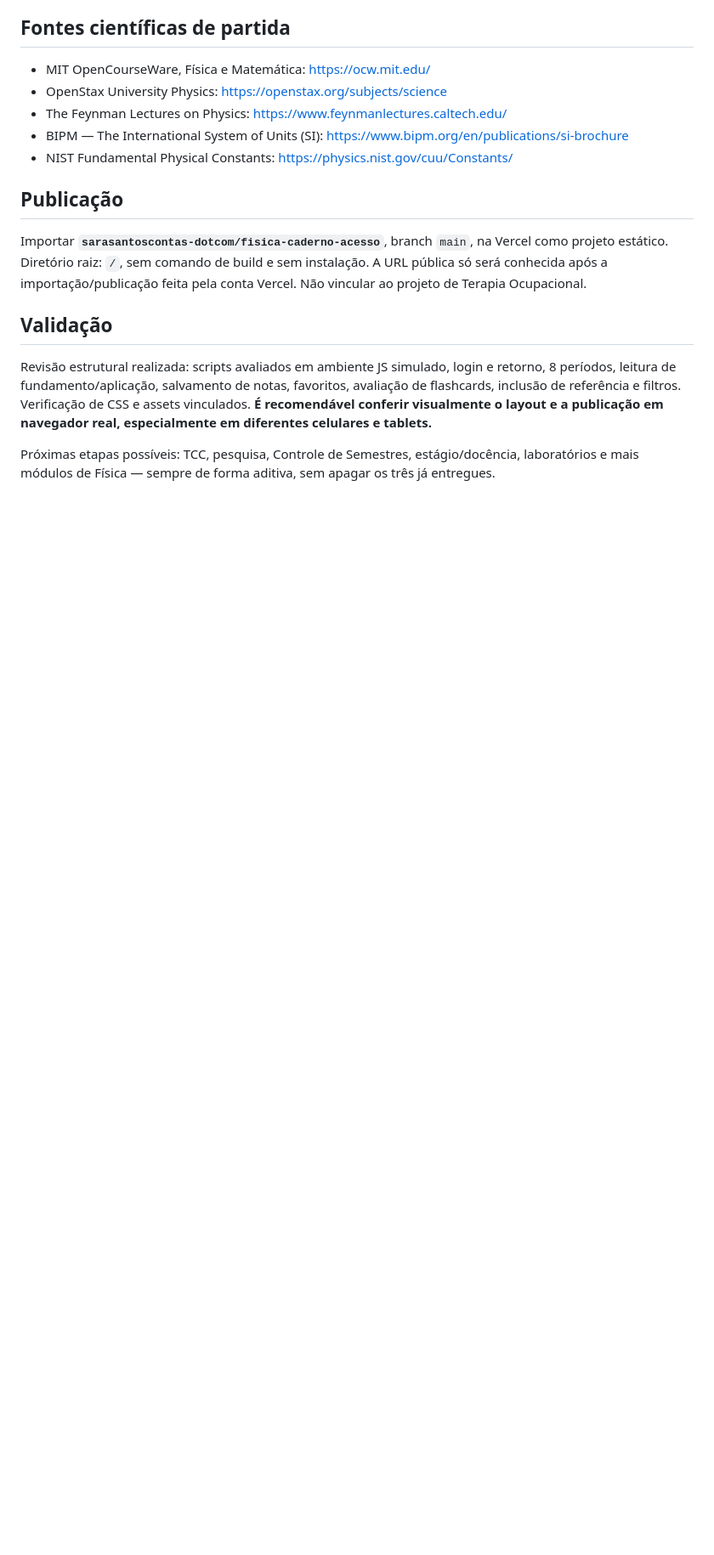
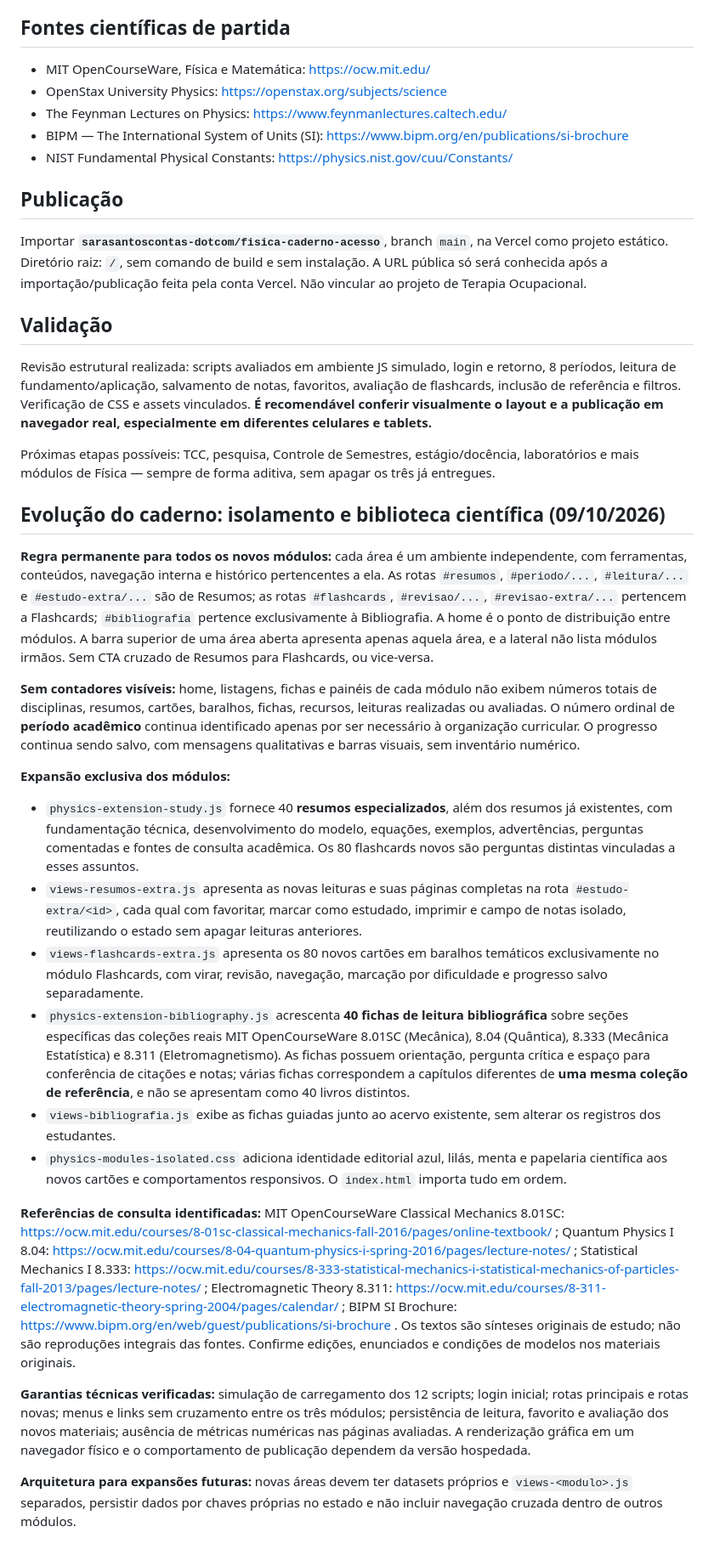
Before and after one commit to sarasantoscontas-dotcom/fisica-caderno-acesso, a Markdown page: README.md, the part around the change. Shown at 85% size. Rendered like a GitHub page; blank space fills up the shorter version.

Commit message:
Documenta regra permanente de isolamento e novos materiais científicos de Física

```diff
--- a/README.md
+++ b/README.md
@@ -80,3 +80,24 @@ Importar **`sarasantoscontas-dotcom/fisica-caderno-acesso`**, branch `main`, na
 Revisão estrutural realizada: scripts avaliados em ambiente JS simulado, login e retorno, 8 períodos, leitura de fundamento/aplicação, salvamento de notas, favoritos, avaliação de flashcards, inclusão de referência e filtros. Verificação de CSS e assets vinculados. **É recomendável conferir visualmente o layout e a publicação em navegador real, especialmente em diferentes celulares e tablets.**
 
 Próximas etapas possíveis: TCC, pesquisa, Controle de Semestres, estágio/docência, laboratórios e mais módulos de Física — sempre de forma aditiva, sem apagar os três já entregues.
+
+
+## Evolução do caderno: isolamento e biblioteca científica (09/10/2026)
+
+**Regra permanente para todos os novos módulos:** cada área é um ambiente independente, com ferramentas, conteúdos, navegação interna e histórico pertencentes a ela. As rotas `#resumos`, `#periodo/...`, `#leitura/...` e `#estudo-extra/...` são de Resumos; as rotas `#flashcards`, `#revisao/...`, `#revisao-extra/...` pertencem a Flashcards; `#bibliografia` pertence exclusivamente à Bibliografia. A home é o ponto de distribuição entre módulos. A barra superior de uma área aberta apresenta apenas aquela área, e a lateral não lista módulos irmãos. Sem CTA cruzado de Resumos para Flashcards, ou vice-versa.
+
+**Sem contadores visíveis:** home, listagens, fichas e painéis de cada módulo não exibem números totais de disciplinas, resumos, cartões, baralhos, fichas, recursos, leituras realizadas ou avaliadas. O número ordinal de **período acadêmico** continua identificado apenas por ser necessário à organização curricular. O progresso continua sendo salvo, com mensagens qualitativas e barras visuais, sem inventário numérico.
+
+**Expansão exclusiva dos módulos:**
+- `physics-extension-study.js` fornece 40 **resumos especializados**, além dos resumos já existentes, com fundamentação técnica, desenvolvimento do modelo, equações, exemplos, advertências, perguntas comentadas e fontes de consulta acadêmica. Os 80 flashcards novos são perguntas distintas vinculadas a esses assuntos.
+- `views-resumos-extra.js` apresenta as novas leituras e suas páginas completas na rota `#estudo-extra/<id>`, cada qual com favoritar, marcar como estudado, imprimir e campo de notas isolado, reutilizando o estado sem apagar leituras anteriores.
+- `views-flashcards-extra.js` apresenta os 80 novos cartões em baralhos temáticos exclusivamente no módulo Flashcards, com virar, revisão, navegação, marcação por dificuldade e progresso salvo separadamente.
+- `physics-extension-bibliography.js` acrescenta **40 fichas de leitura bibliográfica** sobre seções específicas das coleções reais MIT OpenCourseWare 8.01SC (Mecânica), 8.04 (Quântica), 8.333 (Mecânica Estatística) e 8.311 (Eletromagnetismo). As fichas possuem orientação, pergunta crítica e espaço para conferência de citações e notas; várias fichas correspondem a capítulos diferentes de **uma mesma coleção de referência**, e não se apresentam como 40 livros distintos.
+- `views-bibliografia.js` exibe as fichas guiadas junto ao acervo existente, sem alterar os registros dos estudantes.
+- `physics-modules-isolated.css` adiciona identidade editorial azul, lilás, menta e papelaria científica aos novos cartões e comportamentos responsivos. O `index.html` importa tudo em ordem.
+
+**Referências de consulta identificadas:** MIT OpenCourseWare Classical Mechanics 8.01SC: https://ocw.mit.edu/courses/8-01sc-classical-mechanics-fall-2016/pages/online-textbook/ ; Quantum Physics I 8.04: https://ocw.mit.edu/courses/8-04-quantum-physics-i-spring-2016/pages/lecture-notes/ ; Statistical Mechanics I 8.333: https://ocw.mit.edu/courses/8-333-statistical-mechanics-i-statistical-mechanics-of-particles-fall-2013/pages/lecture-notes/ ; Electromagnetic Theory 8.311: https://ocw.mit.edu/courses/8-311-electromagnetic-theory-spring-2004/pages/calendar/ ; BIPM SI Brochure: https://www.bipm.org/en/web/guest/publications/si-brochure . Os textos são sínteses originais de estudo; não são reproduções integrais das fontes. Confirme edições, enunciados e condições de modelos nos materiais originais.
+
+**Garantias técnicas verificadas:** simulação de carregamento dos 12 scripts; login inicial; rotas principais e rotas novas; menus e links sem cruzamento entre os três módulos; persistência de leitura, favorito e avaliação dos novos materiais; ausência de métricas numéricas nas páginas avaliadas. A renderização gráfica em um navegador físico e o comportamento de publicação dependem da versão hospedada.
+
+**Arquitetura para expansões futuras:** novas áreas devem ter datasets próprios e `views-<modulo>.js` separados, persistir dados por chaves próprias no estado e não incluir navegação cruzada dentro de outros módulos.
```
